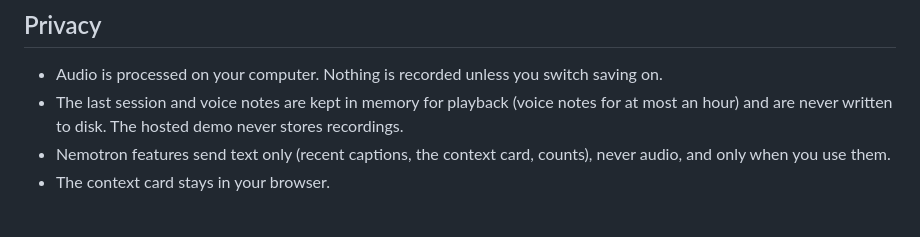
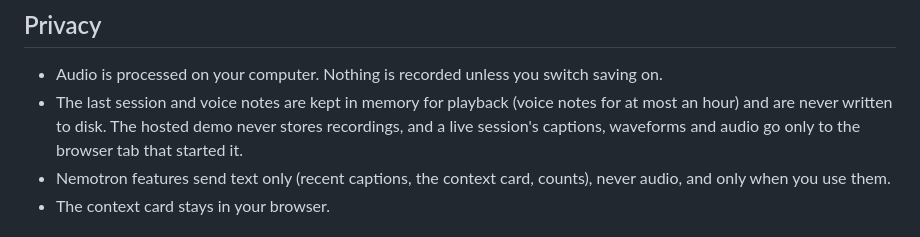
Before and after one commit to Pradyuman-aviator/stutterClear, a Markdown page: README.md, the part around the change. GitHub-like rendering.

Commit message:
README privacy: hosted sessions are private to their tab

```diff
--- a/README.md
+++ b/README.md
@@ -140,7 +140,8 @@ Model checkpoints are not in the repository; the Kaggle jobs in `kaggle/` train
 
 - Audio is processed on your computer. Nothing is recorded unless you switch saving on.
 - The last session and voice notes are kept in memory for playback (voice notes for at most an
-  hour) and are never written to disk. The hosted demo never stores recordings.
+  hour) and are never written to disk. The hosted demo never stores recordings, and a live
+  session's captions, waveforms and audio go only to the browser tab that started it.
 - Nemotron features send text only (recent captions, the context card, counts), never audio, and
   only when you use them.
 - The context card stays in your browser.
```
